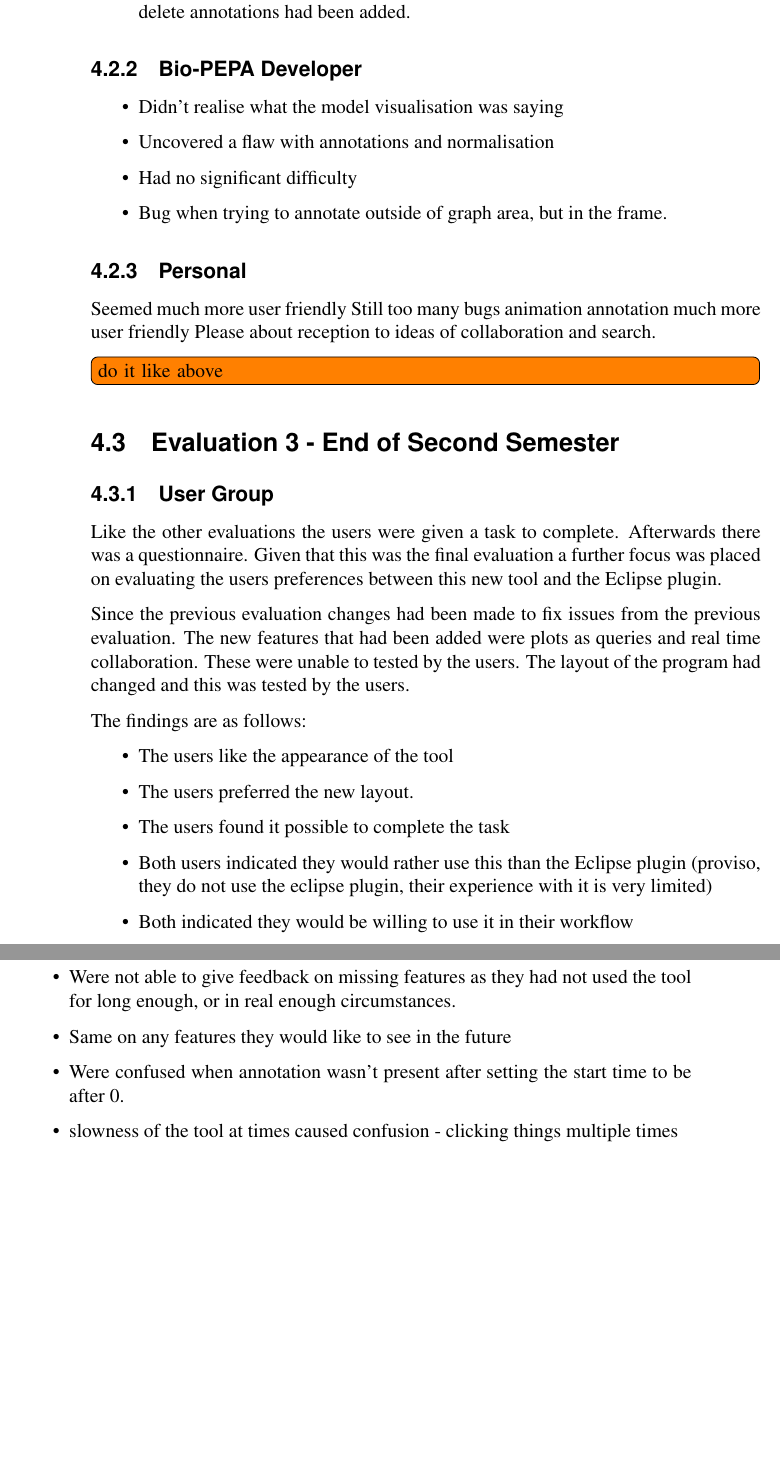
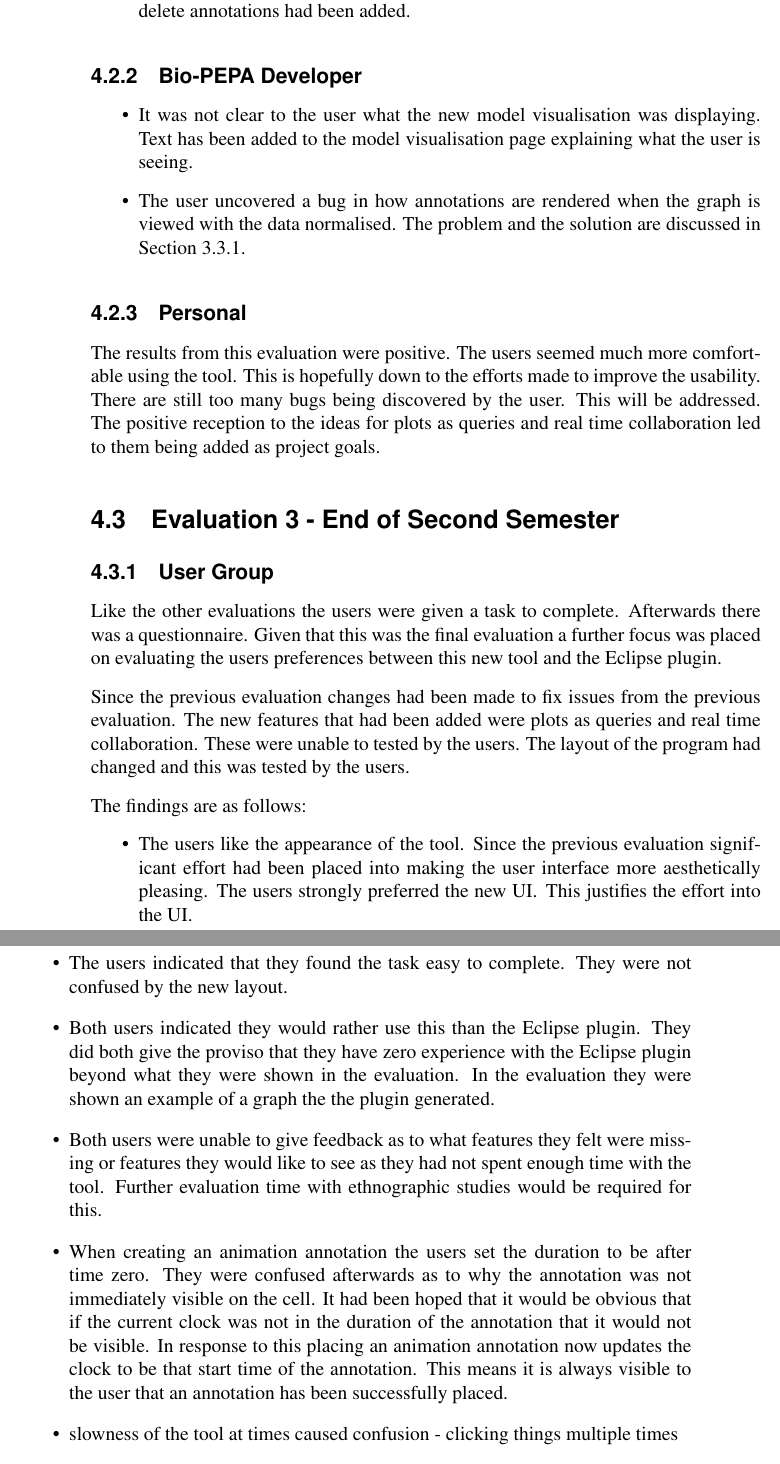
Before and after one commit to jkhulme/mpp2, a LaTeX thesis (mpp2.tex, which reads evaluation.tex): two parts of pages 49 and 50 of 63, joined at a grey line, cut so that both start at the same text, the shorter picture padded with empty space. Compiled offline with pdfLaTeX.

Commit message:
more fleshing out

```diff
--- a/evaluation.tex
+++ b/evaluation.tex
@@ -65,21 +65,13 @@ The findings of the evaluation were as follows:
 \subsection{Bio-PEPA Developer}
 
 \begin{itemize}
-\item Didn't realise what the model visualisation was saying
-\item Uncovered a flaw with annotations and normalisation
-\item Had no significant difficulty
-\item Bug when trying to annotate outside of graph area, but in the frame.
-
+\item It was not clear to the user what the new model visualisation was displaying.  Text has been added to the model visualisation page explaining what the user is seeing.
+\item The user uncovered a bug in how annotations are rendered when the graph is viewed with the data normalised.  The problem and the solution are discussed in Section~\ref{sec:annotation_graph}.
 \end{itemize}
 
 \subsection{Personal}
 
-Seemed much more user friendly
-Still too many bugs
-animation annotation much more user friendly
-Please about reception to ideas of collaboration and search.
-
-\tdi{do it like above}
+The results from this evaluation were positive.  The users seemed much more comfortable using the tool.  This is hopefully down to the efforts made to improve the usability.  There are still too many bugs being discovered by the user.  This will be addressed.  The positive reception to the ideas for plots as queries and real time collaboration led to them being added as project goals.
 
 \section{Evaluation 3 - End of Second Semester}
 
@@ -92,14 +84,11 @@ Since the previous evaluation changes had been made to fix issues from the previ
 The findings are as follows:
 
 \begin{itemize}
-\item The users like the appearance of the tool
-\item The users preferred the new layout.
-\item The users found it possible to complete the task
-\item Both users indicated they would rather use this than the Eclipse plugin (proviso, they do not use the eclipse plugin, their experience with it is very limited)
-\item Both indicated they would be willing to use it in their workflow
-\item Were not able to give feedback on missing features as they had not used the tool for long enough, or in real enough circumstances.
-\item Same on any features they would like to see in the future
-\item Were confused when annotation wasn't present after setting the start time to be after 0.
+\item The users like the appearance of the tool.  Since the previous evaluation significant effort had been placed into making the user interface more aesthetically pleasing.  The users strongly preferred the new \ac{UI}.  This justifies the effort into the \ac{UI}.
+\item The users indicated that they found the task easy to complete.  They were not confused by the new layout.
+\item Both users indicated they would rather use this than the Eclipse plugin.  They did both give the proviso that they have zero experience with the Eclipse plugin beyond what they were shown in the evaluation.  In the evaluation they were shown an example of a graph the the plugin generated.
+\item Both users were unable to give feedback as to what features they felt were missing or features they would like to see as they had not spent enough time with the tool.  Further evaluation time with ethnographic studies would be required for this.
+\item When creating an animation annotation the users set the duration to be after time zero.  They were confused afterwards as to why the annotation was not immediately visible on the cell.  It had been hoped that it would be obvious that if the current clock was not in the duration of the annotation that it would not be visible.  In response to this placing an animation annotation now updates the clock to be that start time of the annotation.  This means it is always visible to the user that an annotation has been successfully placed.
 \item slowness of the tool at times caused confusion - clicking things multiple times
 \item model visualisation was more useful to them with labels
 \item text was helpful in ui elements
```
Also changed, not shown: work.tex (+1 -0 lines), mpp2.pdf, evaluation.tex (8 more changed lines).
